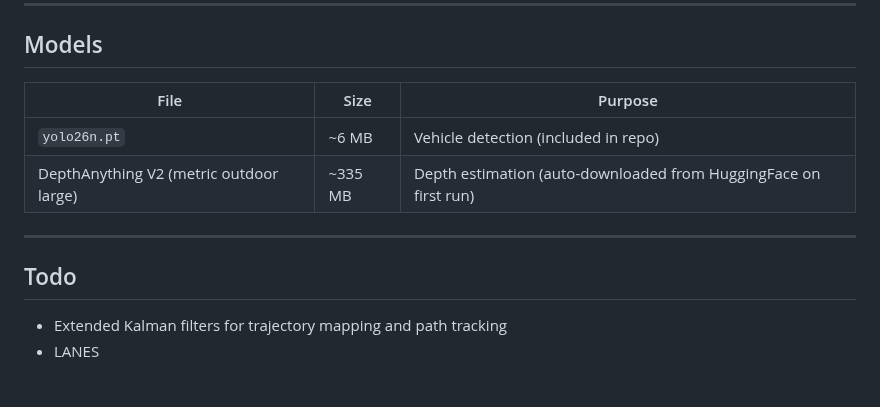
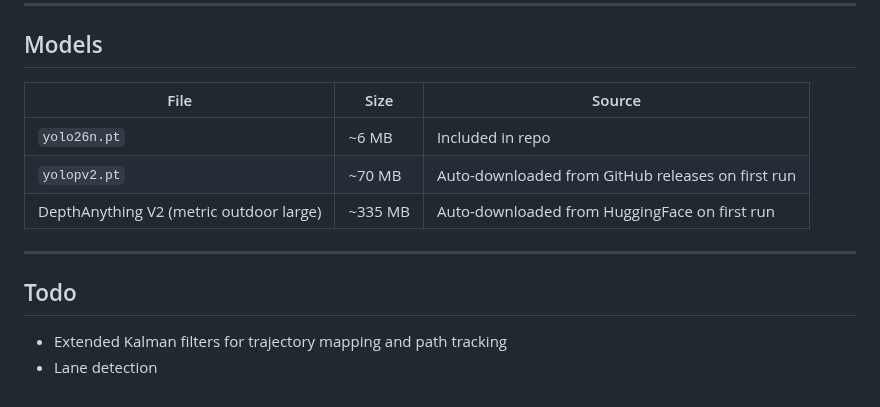
Before and after one commit to gouthamk16/vision-fsd, a Markdown page: README.md, the part around one of its changes. Rendered like a GitHub page.

```diff
--- a/README.md
+++ b/README.md
@@ -81,14 +98,15 @@ python main.py --help
 
 ## Models
 
-| File | Size | Purpose |
+| File | Size | Source |
 |---|---|---|
-| `yolo26n.pt` | ~6 MB | Vehicle detection (included in repo) |
-| DepthAnything V2 (metric outdoor large) | ~335 MB | Depth estimation (auto-downloaded from HuggingFace on first run) |
+| `yolo26n.pt` | ~6 MB | Included in repo |
+| `yolopv2.pt` | ~70 MB | Auto-downloaded from GitHub releases on first run |
+| DepthAnything V2 (metric outdoor large) | ~335 MB | Auto-downloaded from HuggingFace on first run |
 
 ---
 
 ## Todo
 
 - Extended Kalman filters for trajectory mapping and path tracking
-- LANES
+- Lane detection
```
Also changed, not shown: other parts of README.md (+21 -4 lines), results/result-depth.png (added), 5 other files.
